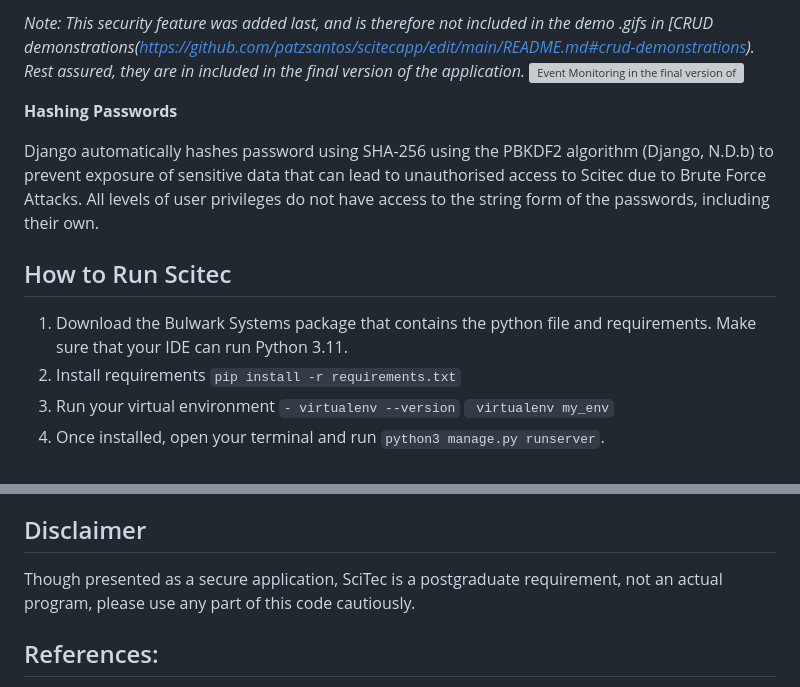
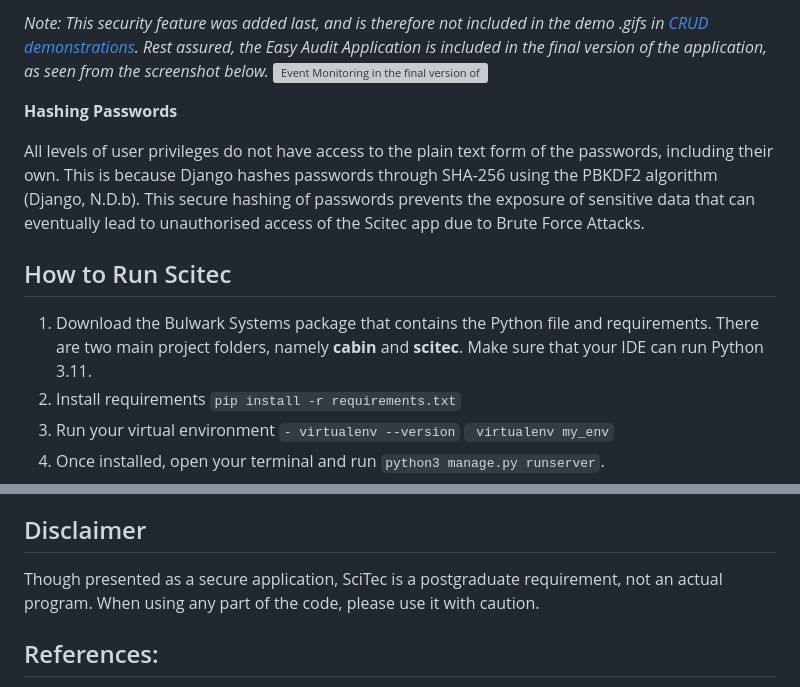
Before and after one commit to patzsantos/SciTec-App, a Markdown page: README.md, 2 parts joined by grey strips. Drawn GitHub-style; grey boxes are pictures that could not be loaded.

````diff
--- a/README.md
+++ b/README.md
@@ -42,13 +47,14 @@
 
-_Note: This security feature was added last, and is therefore not included in the demo .gifs in [CRUD demonstrations(https://github.com/patzsantos/scitecapp/edit/main/README.md#crud-demonstrations). Rest assured, they are in included in the final version of the application._
+_Note: This security feature was added last, and is therefore not included in the demo .gifs in [CRUD demonstrations](https://github.com/patzsantos/scitecapp/edit/main/README.md#crud-demonstrations). Rest assured, the Easy Audit Application is included in the final version of the application, as seen from the screenshot below._
 ![Event Monitoring in the final version of the application](https://github.com/patzsantos/scitecapp/blob/main/demo.screenshots/event%20monitoring.png)
 
 **Hashing Passwords**
 
-Django automatically hashes password using SHA-256 using the PBKDF2 algorithm (Django, N.D.b) to prevent exposure of sensitive data that can lead to unauthorised access to Scitec due to Brute Force Attacks. All levels of user privileges do not have access to the string form of the passwords, including their own.
+All levels of user privileges do not have access to the plain text form of the passwords, including their own. This is because Django hashes passwords through SHA-256 using the PBKDF2 algorithm (Django, N.D.b). This secure hashing of passwords prevents the exposure of sensitive data that can eventually lead to unauthorised access of the Scitec app due to Brute Force Attacks.
 
 ## How to Run Scitec
-1) Download the Bulwark Systems package that contains the python file and requirements. Make sure that your IDE can run Python 3.11.
+
+1) Download the Bulwark Systems package that contains the Python file and requirements. There are two main project folders, namely **cabin** and **scitec**. Make sure that your IDE can run Python 3.11.
 2) Install requirements
    ```pip install -r requirements.txt```
 4) Run your virtual environment
@@ -123,8 +134,7 @@ Linters were ran to improve code as well. The three linters used were **pylama,
 
 ## Disclaimer
 
-Though presented as a secure application, SciTec is a postgraduate requirement, not an actual program, please use any part of this code cautiously.
-
+Though presented as a secure application, SciTec is a postgraduate requirement, not an actual program. When using any part of the code, please use it with caution.
 
 ## References:
 
````
Also changed, not shown: other parts of README.md (+35 -25 lines).
